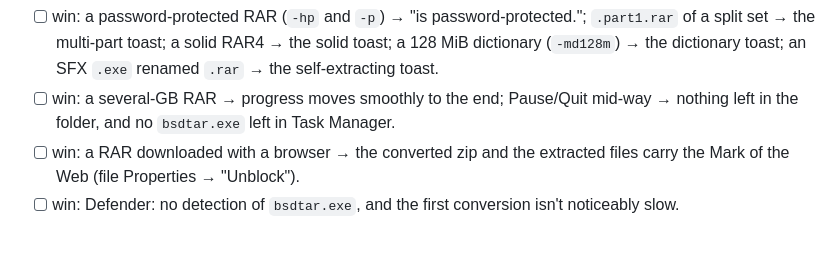
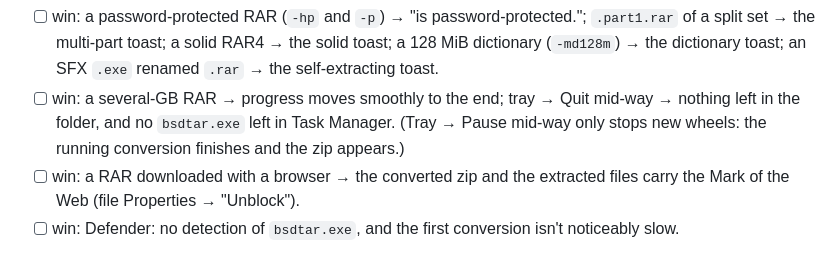
Before and after one commit to sussyswimmer/grape, a Markdown page: docs/TESTING.md, the part around the change. GitHub-like rendering.

Commit message:
Expect only Quit to cancel a running RAR conversion in QA
The RAR QA line expected tray > Pause to cancel a running conversion
and leave nothing behind, but Pause only stops new wheels and closes an
open tool panel; running drops finish, and only Quit cancels them (the
tray's toggle_pause, jobs.rs, and the other QA lines that test Quit).
No spec says Pause cancels jobs, so the QA line now says what the code
does instead of reporting a false failure.

Co-Authored-By: Claude Opus 5.5 <noreply@anthropic.com>
Claude-Session: https://claude.ai/code/session_01NyX2MkkR8sx8GHnDqye97r

```diff
--- a/docs/TESTING.md
+++ b/docs/TESTING.md
@@ -118,7 +118,7 @@ RAR, M3 (D27; win; the CI installer carries Grape's bsdtar, or for `tauri dev` s
 - [ ] win: a RAR whose last member is a stored `.docx` → the zip holds the docx as a file (not the docx's insides).
 - [ ] win: WinRAR with "store identical files as references" (`-oi`) and an NTFS junction (`-ol`) → converts; the toast says what was left out.
 - [ ] win: a password-protected RAR (`-hp` and `-p`) → "is password-protected."; `.part1.rar` of a split set → the multi-part toast; a solid RAR4 → the solid toast; a 128 MiB dictionary (`-md128m`) → the dictionary toast; an SFX `.exe` renamed `.rar` → the self-extracting toast.
-- [ ] win: a several-GB RAR → progress moves smoothly to the end; Pause/Quit mid-way → nothing left in the folder, and no `bsdtar.exe` left in Task Manager.
+- [ ] win: a several-GB RAR → progress moves smoothly to the end; tray → Quit mid-way → nothing left in the folder, and no `bsdtar.exe` left in Task Manager. (Tray → Pause mid-way only stops new wheels: the running conversion finishes and the zip appears.)
 - [ ] win: a RAR downloaded with a browser → the converted zip and the extracted files carry the Mark of the Web (file Properties → "Unblock").
 - [ ] win: Defender: no detection of `bsdtar.exe`, and the first conversion isn't noticeably slow.
 
```
